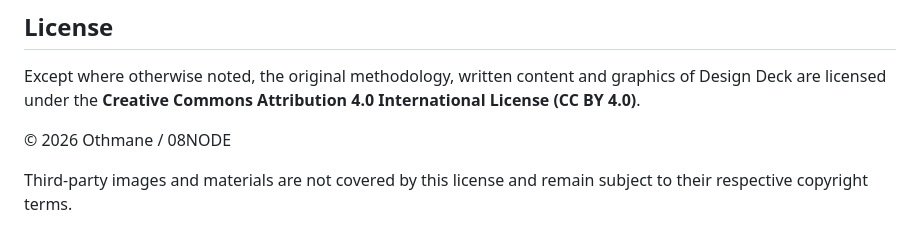
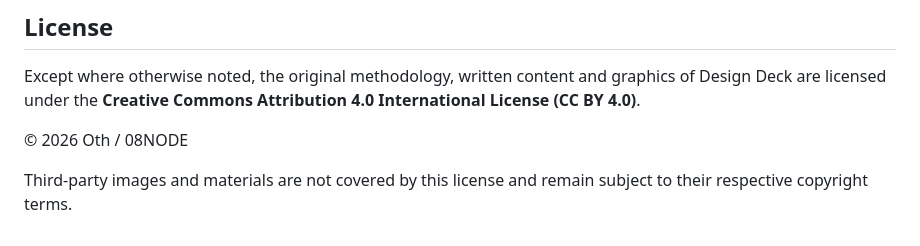
Before and after one commit to Code-08N/P009, a Markdown page: README.md, the part around the change. Drawn GitHub-style.

Commit message:
Update copyright attribution in README.md

```diff
--- a/README.md
+++ b/README.md
@@ -99,6 +99,6 @@ The structure, card selection and methodology are intended to evolve through tea
 
 Except where otherwise noted, the original methodology, written content and graphics of Design Deck are licensed under the **Creative Commons Attribution 4.0 International License (CC BY 4.0)**.
 
-© 2026 Othmane / 08NODE
+© 2026 Oth / 08NODE
 
 Third-party images and materials are not covered by this license and remain subject to their respective copyright terms.
```
